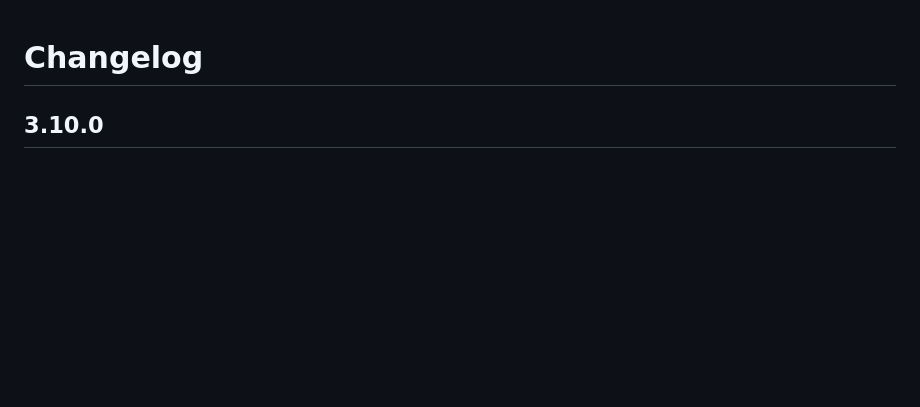
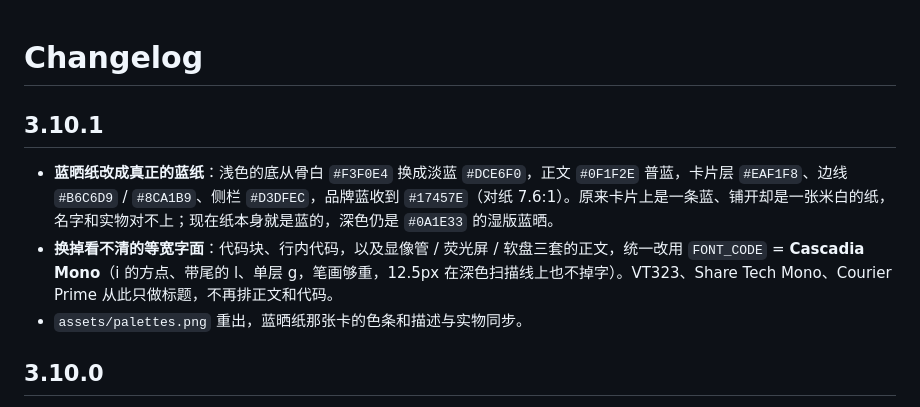
Before and after one commit to andy-7-andy/dsh-theme-retro-press, a Markdown page: CHANGELOG.md, the part around the change. GitHub-like rendering; blank space fills up the shorter version.

```diff
--- a/CHANGELOG.md
+++ b/CHANGELOG.md
@@ -1,4 +1,10 @@
 # Changelog
+
+## 3.10.1
+
+- **蓝晒纸改成真正的蓝纸**：浅色的底从骨白 `#F3F0E4` 换成淡蓝 `#DCE6F0`，正文 `#0F1F2E` 普蓝，卡片层 `#EAF1F8`、边线 `#B6C6D9` / `#8CA1B9`、侧栏 `#D3DFEC`，品牌蓝收到 `#17457E`（对纸 7.6:1）。原来卡片上是一条蓝、铺开却是一张米白的纸，名字和实物对不上；现在纸本身就是蓝的，深色仍是 `#0A1E33` 的湿版蓝晒。
+- **换掉看不清的等宽字面**：代码块、行内代码，以及显像管 / 荧光屏 / 软盘三套的正文，统一改用 `FONT_CODE` = **Cascadia Mono**（i 的方点、带尾的 l、单层 g，笔画够重，12.5px 在深色扫描线上也不掉字）。VT323、Share Tech Mono、Courier Prime 从此只做标题，不再排正文和代码。
+- `assets/palettes.png` 重出，蓝晒纸那张卡的色条和描述与实物同步。
 
 ## 3.10.0
 
```
Also changed, not shown: HANDOFF.md (+11 -8 lines), README.md (+10 -8 lines), assets/palettes.png, 2 other files.
